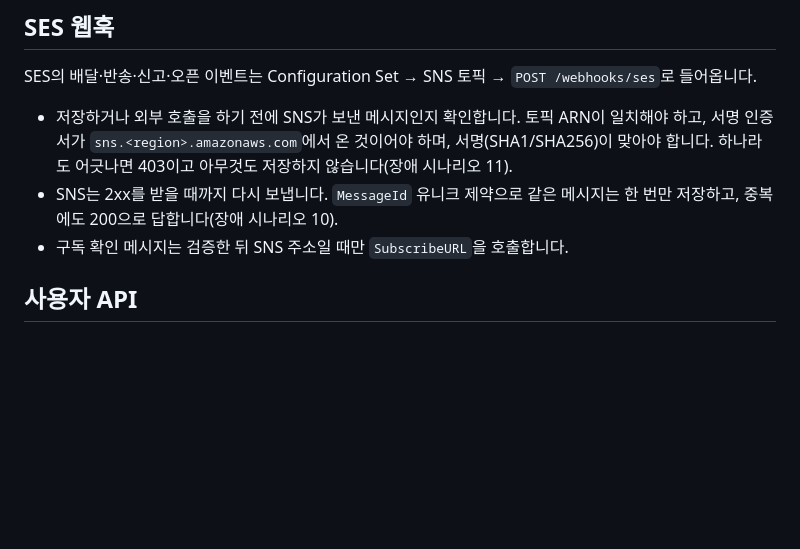
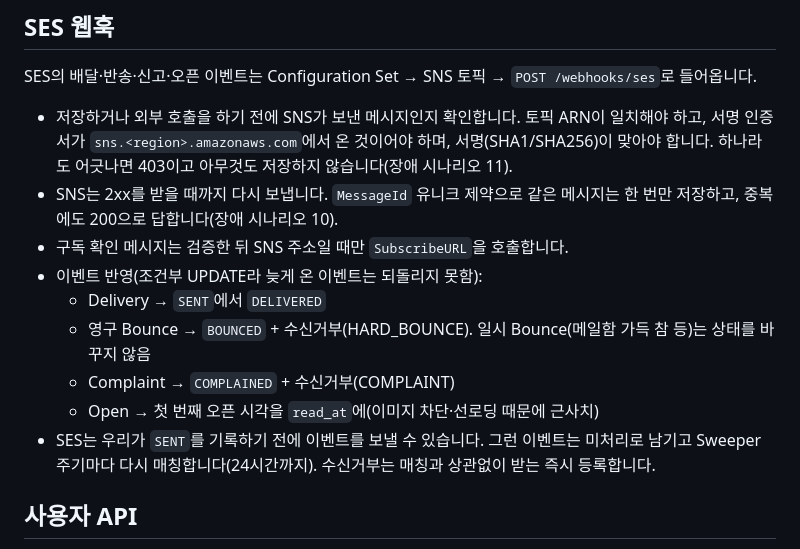
Before and after one commit to lee-mark01/notification-platform, a Markdown page: README.md, the part around the change. GitHub-like rendering; blank space fills up the shorter version.

Commit message:
docs: describe how SES events are applied

```diff
--- a/README.md
+++ b/README.md
@@ -204,6 +204,12 @@ SES의 배달·반송·신고·오픈 이벤트는 Configuration Set → SNS 토
 - 저장하거나 외부 호출을 하기 전에 SNS가 보낸 메시지인지 확인합니다. 토픽 ARN이 일치해야 하고, 서명 인증서가 `sns.<region>.amazonaws.com`에서 온 것이어야 하며, 서명(SHA1/SHA256)이 맞아야 합니다. 하나라도 어긋나면 403이고 아무것도 저장하지 않습니다(장애 시나리오 11).
 - SNS는 2xx를 받을 때까지 다시 보냅니다. `MessageId` 유니크 제약으로 같은 메시지는 한 번만 저장하고, 중복에도 200으로 답합니다(장애 시나리오 10).
 - 구독 확인 메시지는 검증한 뒤 SNS 주소일 때만 `SubscribeURL`을 호출합니다.
+- 이벤트 반영(조건부 UPDATE라 늦게 온 이벤트는 되돌리지 못함):
+  - Delivery → `SENT`에서 `DELIVERED`
+  - 영구 Bounce → `BOUNCED` + 수신거부(HARD_BOUNCE). 일시 Bounce(메일함 가득 참 등)는 상태를 바꾸지 않음
+  - Complaint → `COMPLAINED` + 수신거부(COMPLAINT)
+  - Open → 첫 번째 오픈 시각을 `read_at`에(이미지 차단·선로딩 때문에 근사치)
+- SES는 우리가 `SENT`를 기록하기 전에 이벤트를 보낼 수 있습니다. 그런 이벤트는 미처리로 남기고 Sweeper 주기마다 다시 매칭합니다(24시간까지). 수신거부는 매칭과 상관없이 받는 즉시 등록합니다.
 
 ## 사용자 API
 
```
Also changed, not shown: docs/design/api.md (+1 -1 lines).
